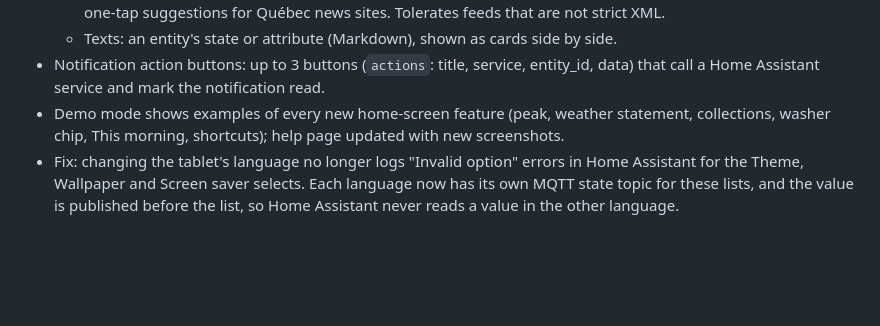
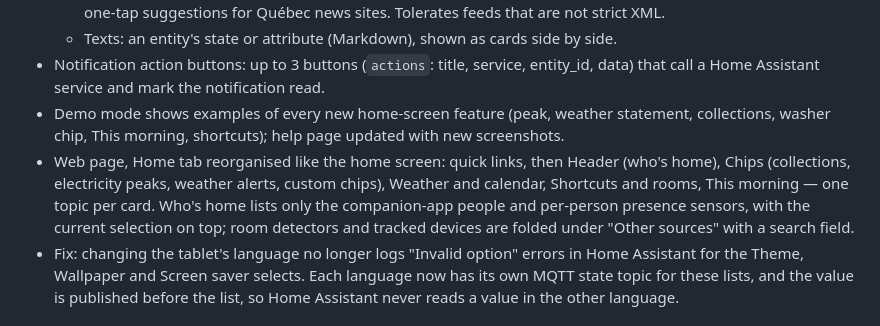
Before and after one commit to gharl77/TileHouse, a Markdown page: CHANGELOG.md, the part around the change. Drawn GitHub-style; blank space fills up the shorter version.

```diff
--- a/CHANGELOG.md
+++ b/CHANGELOG.md
@@ -13,6 +13,7 @@ TileHouse uses calendar versioning: `YEAR.MONTH.N`.
   - Texts: an entity's state or attribute (Markdown), shown as cards side by side.
 - Notification action buttons: up to 3 buttons (`actions`: title, service, entity_id, data) that call a Home Assistant service and mark the notification read.
 - Demo mode shows examples of every new home-screen feature (peak, weather statement, collections, washer chip, This morning, shortcuts); help page updated with new screenshots.
+- Web page, Home tab reorganised like the home screen: quick links, then Header (who's home), Chips (collections, electricity peaks, weather alerts, custom chips), Weather and calendar, Shortcuts and rooms, This morning — one topic per card. Who's home lists only the companion-app people and per-person presence sensors, with the current selection on top; room detectors and tracked devices are folded under "Other sources" with a search field.
 - Fix: changing the tablet's language no longer logs "Invalid option" errors in Home Assistant for the Theme, Wallpaper and Screen saver selects. Each language now has its own MQTT state topic for these lists, and the value is published before the list, so Home Assistant never reads a value in the other language.
 
 ## 2026.11.5
```
Also changed, not shown: README.md (+6 -3 lines), docs/screenshots/web-home.png, 2 other files.
